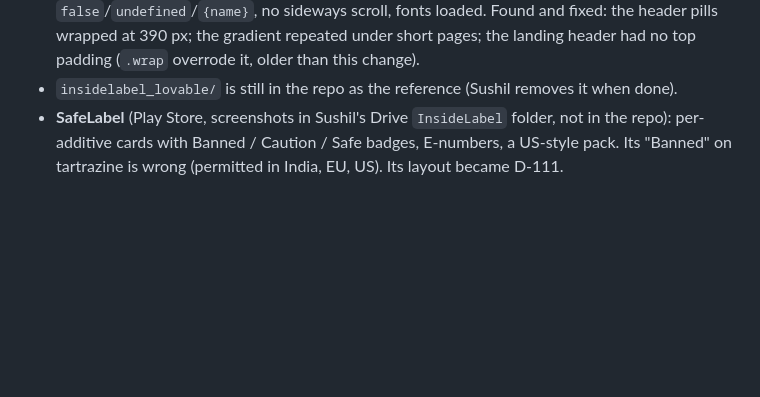
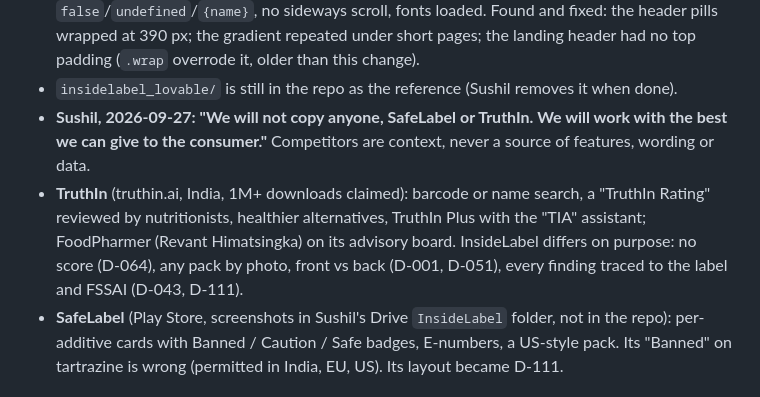
Before and after one commit to sushil6666/insidelabel-design, a Markdown page: STATE.md, the part around the change. Drawn GitHub-style; blank space fills up the shorter version.

Commit message:
STATE.md: we don't copy competitors (Sushil); TruthIn noted as context
Co-Authored-By: Claude Opus 5.5 <noreply@anthropic.com>

```diff
--- a/STATE.md
+++ b/STATE.md
@@ -434,6 +434,12 @@ Both accepted by Sushil and locked.
   fixed: the header pills wrapped at 390 px; the gradient repeated under short pages; the
   landing header had no top padding (`.wrap` overrode it, older than this change).
 - `insidelabel_lovable/` is still in the repo as the reference (Sushil removes it when done).
+- **Sushil, 2026-09-27: "We will not copy anyone, SafeLabel or TruthIn. We will work with the best we
+  can give to the consumer."** Competitors are context, never a source of features, wording or data.
+- **TruthIn** (truthin.ai, India, 1M+ downloads claimed): barcode or name search, a "TruthIn Rating"
+  reviewed by nutritionists, healthier alternatives, TruthIn Plus with the "TIA" assistant; FoodPharmer
+  (Revant Himatsingka) on its advisory board. InsideLabel differs on purpose: no score (D-064), any pack
+  by photo, front vs back (D-001, D-051), every finding traced to the label and FSSAI (D-043, D-111).
 - **SafeLabel** (Play Store, screenshots in Sushil's Drive `InsideLabel` folder, not in the repo):
   per-additive cards with Banned / Caution / Safe badges, E-numbers, a US-style pack. Its
   "Banned" on tartrazine is wrong (permitted in India, EU, US). Its layout became D-111.
```
